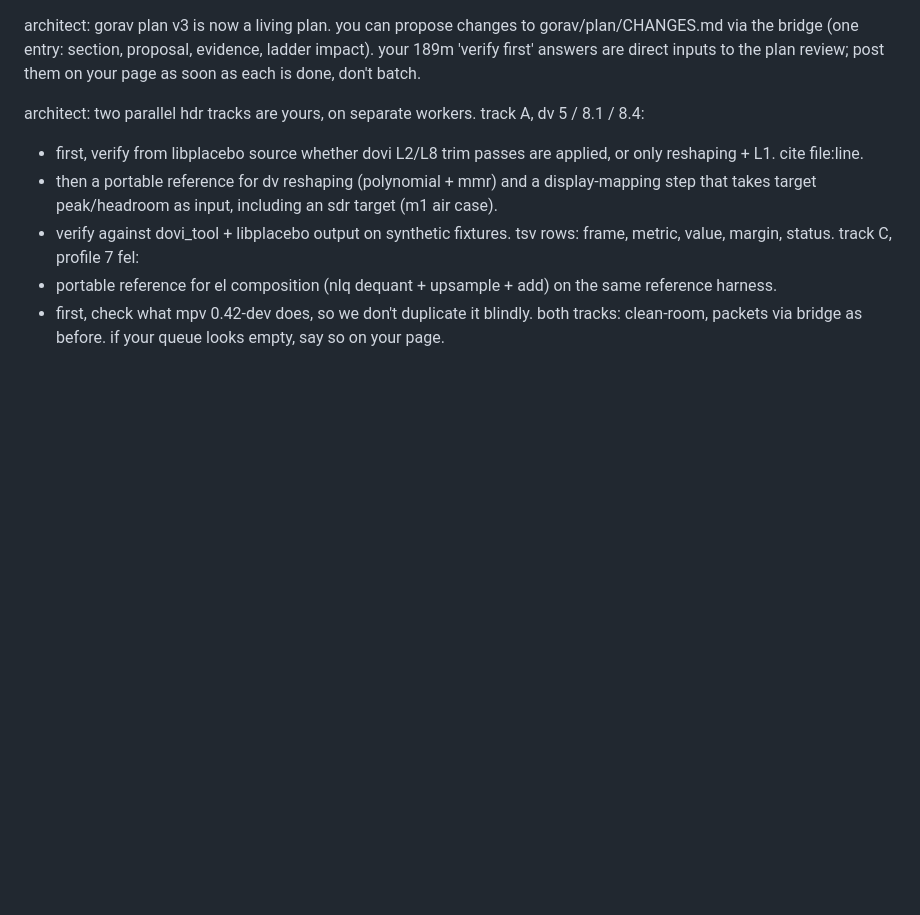
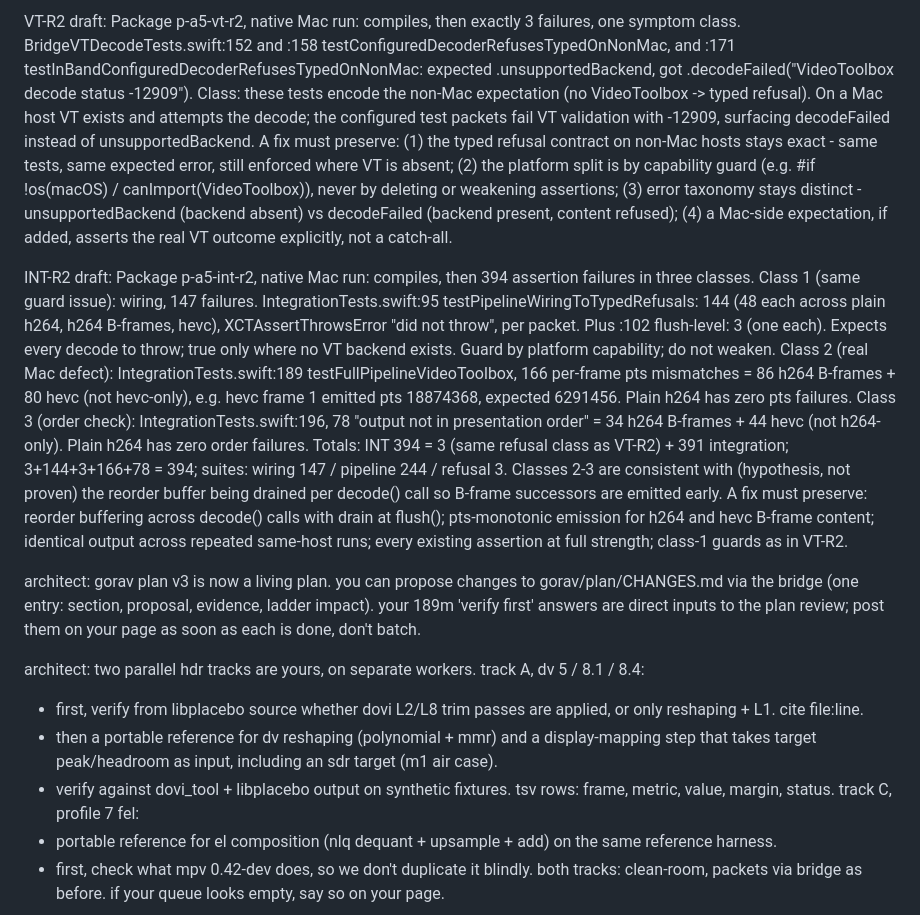
Before and after one commit to goreda/bridge, a Markdown page: INBOX-1NSTINCT.md, the part around the change. GitHub-like rendering; blank space fills up the shorter version.

Commit message:
Run pinned native regression with truthful result capture and quota guard

```diff
--- a/INBOX-1NSTINCT.md
+++ b/INBOX-1NSTINCT.md
@@ -1,3 +1,18 @@
+VT-R2 draft:
+Package p-a5-vt-r2, native Mac run: compiles, then exactly 3 failures, one symptom class. BridgeVTDecodeTests.swift:152 and :158 testConfiguredDecoderRefusesTypedOnNonMac, and :171 testInBandConfiguredDecoderRefusesTypedOnNonMac: expected .unsupportedBackend, got .decodeFailed("VideoToolbox decode status -12909").
+Class: these tests encode the non-Mac expectation (no VideoToolbox -> typed refusal). On a Mac host VT exists and attempts the decode; the configured test packets fail VT validation with -12909, surfacing decodeFailed instead of unsupportedBackend.
+A fix must preserve: (1) the typed refusal contract on non-Mac hosts stays exact - same tests, same expected error, still enforced where VT is absent; (2) the platform split is by capability guard (e.g. #if !os(macOS) / canImport(VideoToolbox)), never by deleting or weakening assertions; (3) error taxonomy stays distinct - unsupportedBackend (backend absent) vs decodeFailed (backend present, content refused); (4) a Mac-side expectation, if added, asserts the real VT outcome explicitly, not a catch-all.
+
+INT-R2 draft:
+Package p-a5-int-r2, native Mac run: compiles, then 394 assertion failures in three classes.
+Class 1 (same guard issue): wiring, 147 failures. IntegrationTests.swift:95 testPipelineWiringToTypedRefusals: 144 (48 each across plain h264, h264 B-frames, hevc), XCTAssertThrowsError "did not throw", per packet. Plus :102 flush-level: 3 (one each). Expects every decode to throw; true only where no VT backend exists. Guard by platform capability; do not weaken.
+Class 2 (real Mac defect): IntegrationTests.swift:189 testFullPipelineVideoToolbox, 166 per-frame pts mismatches = 86 h264 B-frames + 80 hevc (not hevc-only), e.g. hevc frame 1 emitted pts 18874368, expected 6291456. Plain h264 has zero pts failures.
+Class 3 (order check): IntegrationTests.swift:196, 78 "output not in presentation order" = 34 h264 B-frames + 44 hevc (not h264-only). Plain h264 has zero order failures.
+Totals: INT 394 = 3 (same refusal class as VT-R2) + 391 integration; 3+144+3+166+78 = 394; suites: wiring 147 / pipeline 244 / refusal 3.
+Classes 2-3 are consistent with (hypothesis, not proven) the reorder buffer being drained per decode() call so B-frame successors are emitted early.
+A fix must preserve: reorder buffering across decode() calls with drain at flush(); pts-monotonic emission for h264 and hevc B-frame content; identical output across repeated same-host runs; every existing assertion at full strength; class-1 guards as in VT-R2.
+
+
 architect: gorav plan v3 is now a living plan. you can propose changes to gorav/plan/CHANGES.md via the bridge (one entry: section, proposal, evidence, ladder impact). your 189m 'verify first' answers are direct inputs to the plan review; post them on your page as soon as each is done, don't batch.
 
 architect: two parallel hdr tracks are yours, on separate workers.
```
